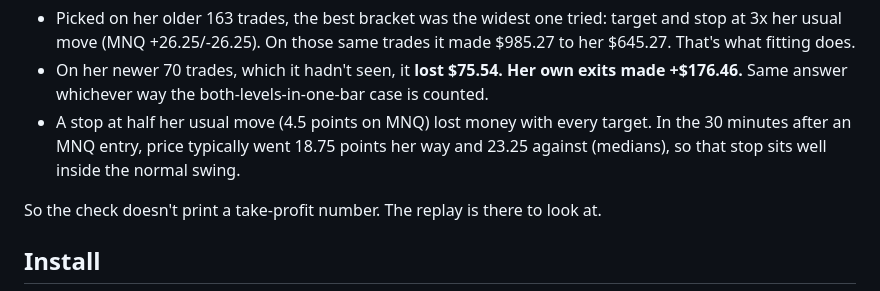
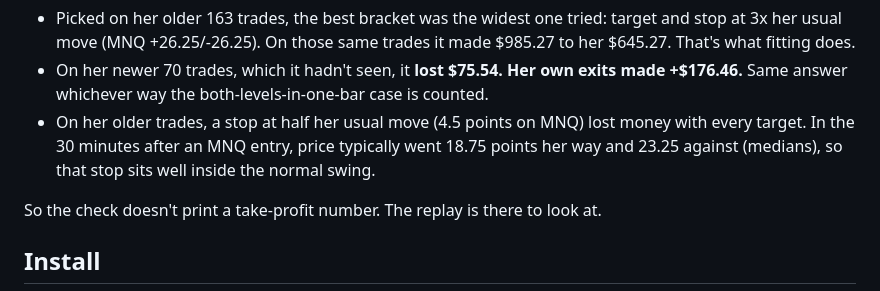
Before and after one commit to ssap-pa/tilt-check, a Markdown page: README.md, the part around the change. Rendered like a GitHub page.

Commit message:
README: say the half-stop result is on her older trades
Co-Authored-By: Claude Opus 5.5 <noreply@anthropic.com>

```diff
--- a/README.md
+++ b/README.md
@@ -76,7 +76,7 @@ On her account, with public 1-minute futures bars (Yahoo Finance) until her own
 
 - Picked on her older 163 trades, the best bracket was the widest one tried: target and stop at 3x her usual move (MNQ +26.25/-26.25). On those same trades it made $985.27 to her $645.27. That's what fitting does.
 - On her newer 70 trades, which it hadn't seen, it **lost $75.54. Her own exits made +$176.46.** Same answer whichever way the both-levels-in-one-bar case is counted.
-- A stop at half her usual move (4.5 points on MNQ) lost money with every target. In the 30 minutes after an MNQ entry, price typically went 18.75 points her way and 23.25 against (medians), so that stop sits well inside the normal swing.
+- On her older trades, a stop at half her usual move (4.5 points on MNQ) lost money with every target. In the 30 minutes after an MNQ entry, price typically went 18.75 points her way and 23.25 against (medians), so that stop sits well inside the normal swing.
 
 So the check doesn't print a take-profit number. The replay is there to look at.
 
```
